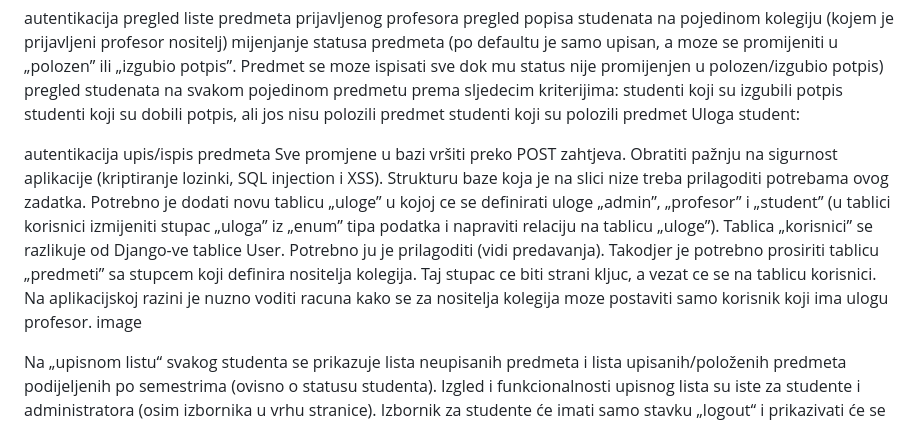
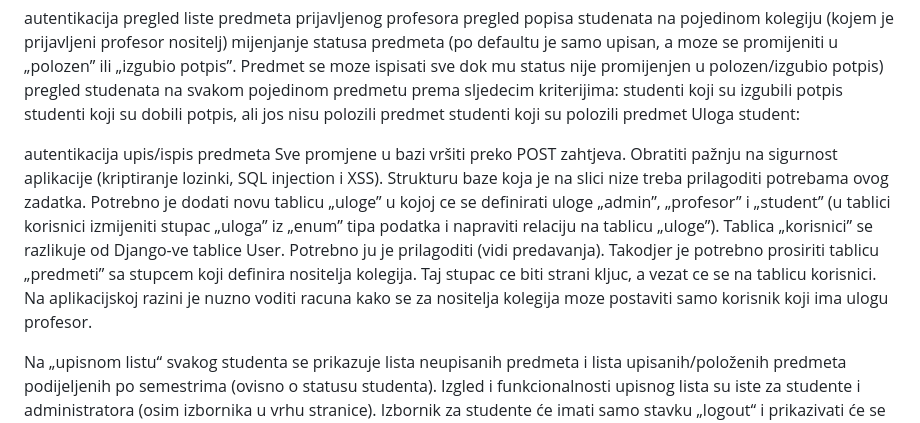
Before and after one commit to Ela1009/StudentEnrollmentApp, a Markdown page: README.md, the part around the change. Rendered like a GitHub page.

```diff
--- a/README.md
+++ b/README.md
@@ -30,6 +30,6 @@ Uloga student:
 
 autentikacija
 upis/ispis predmeta
-Sve promjene u bazi vršiti preko POST zahtjeva. Obratiti pažnju na sigurnost aplikacije (kriptiranje lozinki, SQL injection i XSS). Strukturu baze koja je na slici nize treba prilagoditi potrebama ovog zadatka. Potrebno je dodati novu tablicu „uloge” u kojoj ce se definirati uloge „admin”, „profesor” i „student” (u tablici korisnici izmijeniti stupac „uloga” iz „enum” tipa podatka i napraviti relaciju na tablicu „uloge”). Tablica „korisnici” se razlikuje od Django-ve tablice User. Potrebno ju je prilagoditi (vidi predavanja). Takodjer je potrebno prosiriti tablicu „predmeti” sa stupcem koji definira nositelja kolegija. Taj stupac ce biti strani kljuc, a vezat ce se na tablicu korisnici. Na aplikacijskoj razini je nuzno voditi racuna kako se za nositelja kolegija moze postaviti samo korisnik koji ima ulogu profesor. image
+Sve promjene u bazi vršiti preko POST zahtjeva. Obratiti pažnju na sigurnost aplikacije (kriptiranje lozinki, SQL injection i XSS). Strukturu baze koja je na slici nize treba prilagoditi potrebama ovog zadatka. Potrebno je dodati novu tablicu „uloge” u kojoj ce se definirati uloge „admin”, „profesor” i „student” (u tablici korisnici izmijeniti stupac „uloga” iz „enum” tipa podatka i napraviti relaciju na tablicu „uloge”). Tablica „korisnici” se razlikuje od Django-ve tablice User. Potrebno ju je prilagoditi (vidi predavanja). Takodjer je potrebno prosiriti tablicu „predmeti” sa stupcem koji definira nositelja kolegija. Taj stupac ce biti strani kljuc, a vezat ce se na tablicu korisnici. Na aplikacijskoj razini je nuzno voditi racuna kako se za nositelja kolegija moze postaviti samo korisnik koji ima ulogu profesor.
 
 Na „upisnom listu“ svakog studenta se prikazuje lista neupisanih predmeta i lista upisanih/položenih predmeta podijeljenih po semestrima (ovisno o statusu studenta). Izgled i funkcionalnosti upisnog lista su iste za studente i administratora (osim izbornika u vrhu stranice). Izbornik za studente će imati samo stavku „logout“ i prikazivati će se samo pripadajući upisni list. Izbornik za administratora će imati „logout“, „predmeti“, „studenti“ i „profesori” preko kojih će se pristupati ostalim prikazima. Profesor u izborniku na vrhu stranice ima stavke „predmeti” (prikaz predmeta kojima je on nositelj) i stavku „logout”. Odabirom svakog pojedinog predmeta ima uvid u studente koji su ih upisali i njihove statuse. Kod je potrebno izraditi u radnom okviru Django. Realizirati i organizirati kôd prema MVC (MVT) arhitekturi. Obavezno je imati strukturu koju je relativno lako proširiti sa manjim dodatnim funkcionalnostima (npr. dodati i prikazati zbroj upisanih ECTS bodova). Funkcionalnosti i sigurnost su glavne stavke, ali u ocjenu će ulaziti i upotrebljivost sučelja i organizacija kôda.
```
